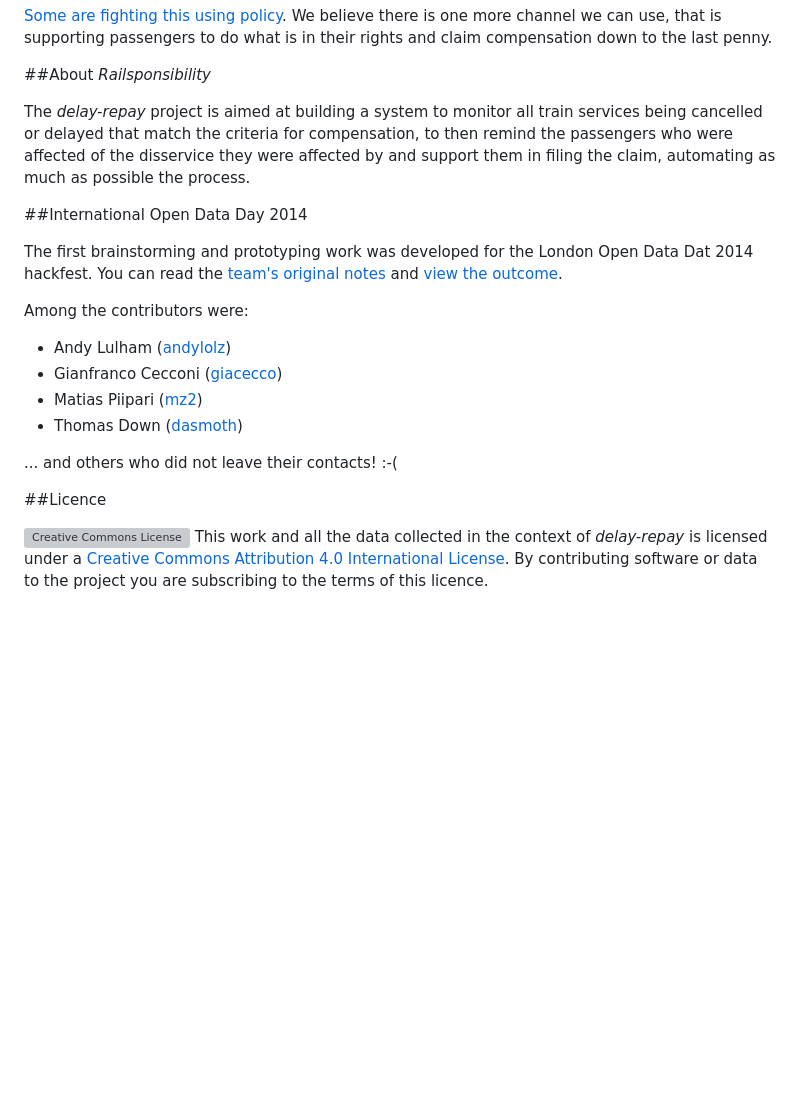
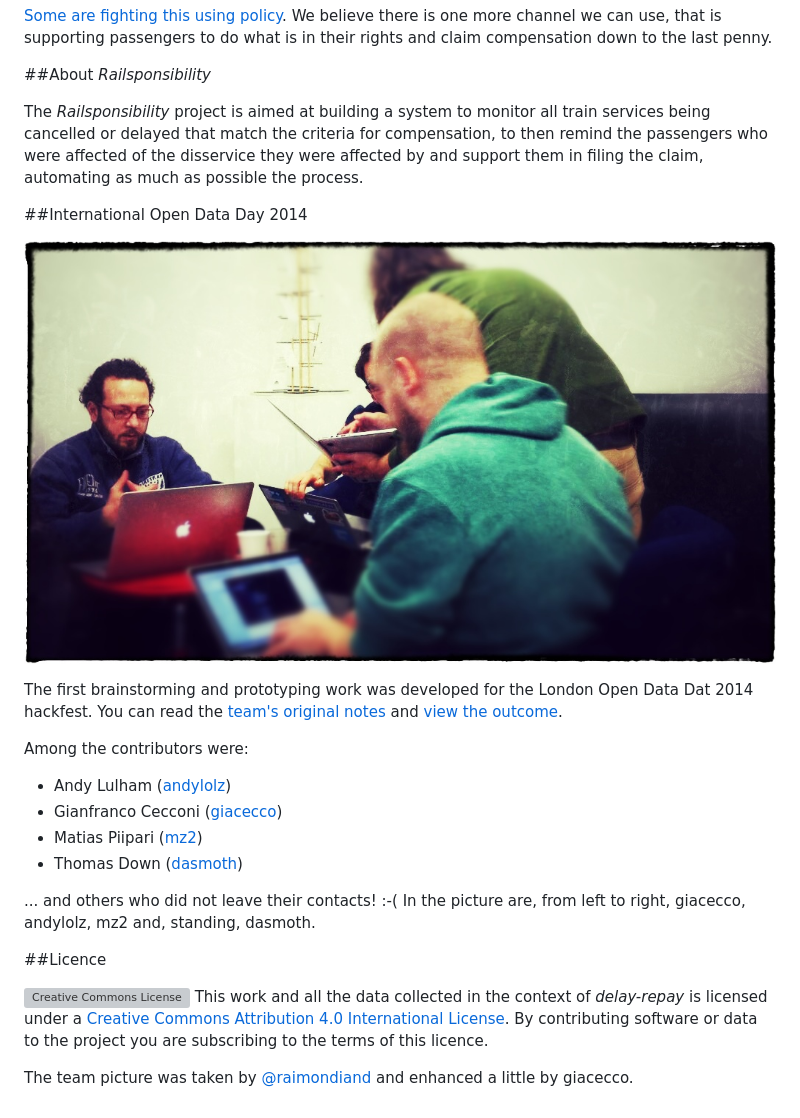
Before and after one commit to giacecco/railsponsibility, a Markdown page: README.md, the part around the change. Rendered like a GitHub page; pictures changed too: International-Open-Data-Day-2014/images/raimondiand_photo.jpg (added); blank space fills up the shorter version; grey boxes are pictures that could not be loaded.

Commit message:
Added team picture

```diff
--- a/README.md
+++ b/README.md
@@ -13,9 +13,11 @@ As much as we accept that not all incidents can be avoided, we believe that the
 
 ##About *Railsponsibility*
 
-The *delay-repay* project is aimed at building a system to monitor all train services being cancelled or delayed that match the criteria for compensation, to then remind the passengers who were affected of the disservice they were affected by and support them in filing the claim, automating as much as possible the process.
+The *Railsponsibility* project is aimed at building a system to monitor all train services being cancelled or delayed that match the criteria for compensation, to then remind the passengers who were affected of the disservice they were affected by and support them in filing the claim, automating as much as possible the process.
 
 ##International Open Data Day 2014
+
+![Team photo by @raimondiand](International-Open-Data-Day-2014/images/raimondiand_photo.jpg)
 
 The first brainstorming and prototyping work was developed for the London Open Data Dat 2014 hackfest. You can read the [team's original notes](https://docs.google.com/document/d/1frKRTsy6c4qe-JpwDcY0vNHjUoS9ebc_eZT5LfzJDmM/edit?usp=sharing) and [view the outcome](International-Open-Data-Day-2014/).
 
@@ -26,8 +28,10 @@ Among the contributors were:
 - Matias Piipari ([mz2](https://github.com/mz2))
 - Thomas Down ([dasmoth](https://github.com/dasmoth))
 
-... and others who did not leave their contacts! :-(
+... and others who did not leave their contacts! :-( In the picture are, from left to right, giacecco, andylolz, mz2 and, standing, dasmoth.
 
 ##Licence
 
 ![Creative Commons License](http://i.creativecommons.org/l/by/4.0/88x31.png "Creative Commons License") This work and all the data collected in the context of *delay-repay* is licensed under a [Creative Commons Attribution 4.0 International License](http://creativecommons.org/licenses/by/4.0/). By contributing software or data to the project you are subscribing to the terms of this licence.
+
+The team picture was taken by [@raimondiand](https://twitter.com/raimondiand/status/437232231367843840) and enhanced a little by giacecco.
```
